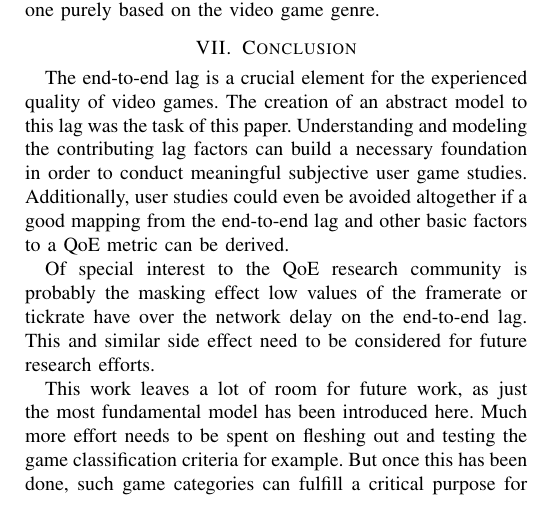
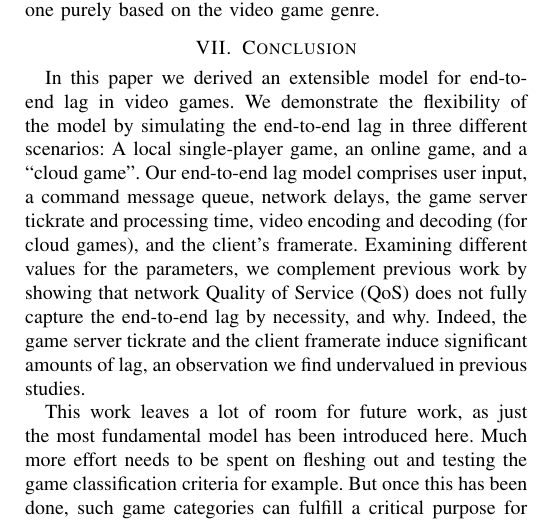
Before and after one commit to mas-ude/onlinegame-lag-sim, a LaTeX paper (paper/paper.tex, which reads paper/conclusion.tex): part of one column of page 9 of 9, cut so that both start at the same text. Compiled offline with pdfLaTeX.

Commit message:
Rework conclusions

```diff
--- a/paper/conclusion.tex
+++ b/paper/conclusion.tex
@@ -3,8 +3,24 @@
 \section{Conclusion}
 \label{sec:conclusion}
 
-The end-to-end lag is a crucial element for the experienced quality of video games. The creation of an abstract model to this lag was the task of this paper. Understanding and modeling the contributing lag factors can build a necessary foundation in order to conduct meaningful subjective user game studies. Additionally, user studies could even be avoided altogether if a good mapping from the end-to-end lag and other basic factors to a \gls{QoE} metric can be derived.
 
-Of special interest to the \gls{QoE} research community is probably the masking effect low values of the framerate or tickrate have over the network delay on the end-to-end lag. This and similar side effect need to be considered for future research efforts.
+In this paper we derived an extensible model for end-to-end lag in
+video games. We demonstrate the flexibility of the model by simulating
+the end-to-end lag in three different scenarios: A local single-player
+game, an online game, and a ``cloud game''.
+%where the game engine runs
+%remotely and sends a video stream back to the streaming display client.
+Our end-to-end lag model comprises user input, a command message queue,
+network delays, the game server tickrate and processing time, video
+encoding and decoding (for cloud games), and the client's framerate.
+Examining different values for the parameters, we complement previous
+work by showing that network \acrfull{QoS} does not fully capture the
+end-to-end lag by necessity, and why. Indeed, the game server tickrate and
+the client framerate induce significant amounts of lag,
+an observation we find undervalued in previous studies.
+
+%The end-to-end lag is a crucial element for the experienced quality of video games. The creation of an abstract model to this lag was the task of this paper. Understanding and modeling the contributing lag factors can build a necessary foundation in order to conduct meaningful subjective user game studies. Additionally, user studies could even be avoided altogether if a good mapping from the end-to-end lag and other basic factors to a \gls{QoE} metric can be derived.
+
+%Of special interest to the \gls{QoE} research community is probably the masking effect low values of the framerate or tickrate have over the network delay on the end-to-end lag. This and similar side effect need to be considered for future research efforts.
 
 This work leaves a lot of room for future work, as just the most fundamental model has been introduced here. Much more effort needs to be spent on fleshing out and testing the game classification criteria for example. But once this has been done, such game categories can fulfill a critical purpose for testing video games in conjunction with proper models for basic game behavior, like the end-to-end lag in the example of this publication.
```
